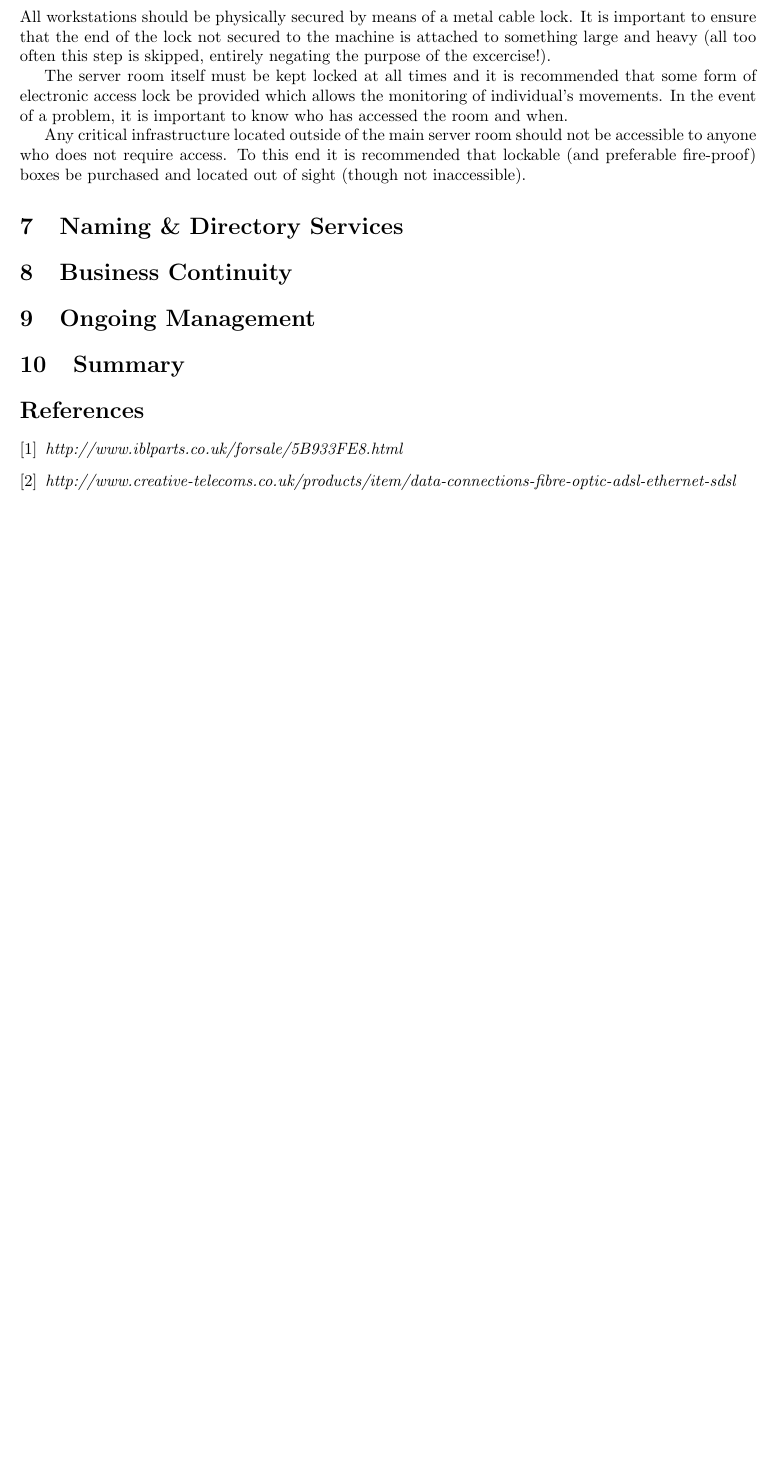
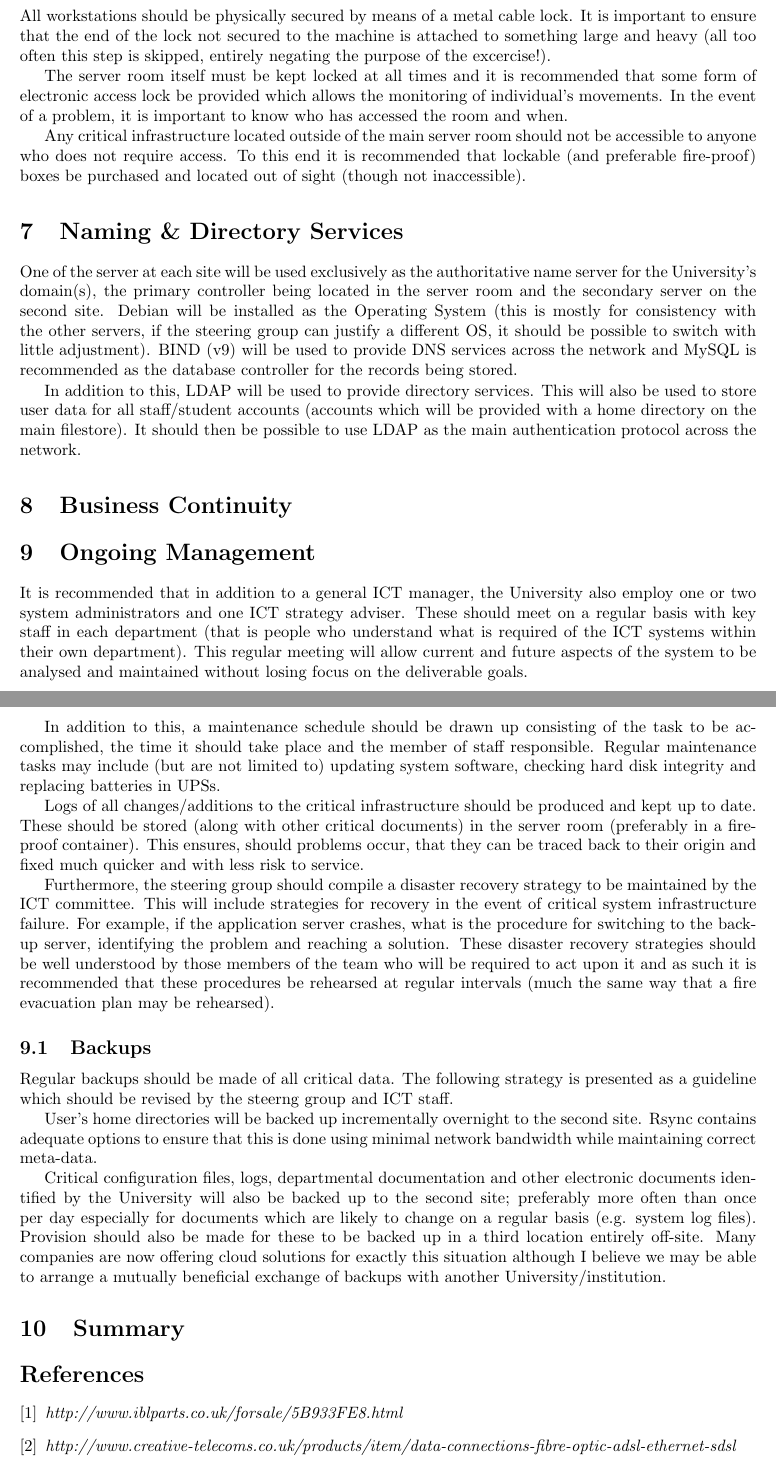
Before and after one commit to bugsduggan/cs25110-assignment, a LaTeX document (report.tex): part of page 6 of 6 before the commit and two parts of pages 6 and 7 of 7 after it, the two joined at a grey line, cut so that both start at the same text, the shorter picture padded with empty space. Compiled offline with pdfLaTeX.

Commit message:
Add naming & directory bollocks

```diff
--- a/report.tex
+++ b/report.tex
@@ -258,16 +258,71 @@ recommended that lockable (and preferable fire-proof) boxes be purchased and
 located out of sight (though not inaccessible).
 
 \section{Naming \& Directory Services}
+One of the server at each site will be used exclusively as the authoritative name server for
+the University's domain(s), the primary controller being located in the server
+room and the secondary server on the second site. Debian will be installed as the Operating System
+(this is mostly for consistency with the other servers, if the steering group
+can justify a different OS, it should be possible to switch with little
+adjustment). BIND (v9) will be used to provide DNS services across the network
+and MySQL is recommended as the database controller for the records being
+stored.
+
+In addition to this, LDAP will be used to provide directory services. This will
+also be used to store user data for all staff/student accounts (accounts which
+will be provided with a home directory on the main filestore). It should then be
+possible to use LDAP as the main authentication protocol across the network.
 
 \section{Business Continuity}
 % What are the critical functions?
 
 \section{Ongoing Management}
 \label{sec:manage}
-% Logs
-% Maintenance schedule
-% Backups
-% Training (rehearsal of disaster plans)
+It is recommended that in addition to a general ICT manager, the University also
+employ one or two system administrators and one ICT strategy adviser. These
+should meet on a regular basis with key staff in each department (that is people
+who understand what is required of the ICT systems within their own department).
+This regular meeting will allow current and future aspects of the system to be
+analysed and maintained without losing focus on the deliverable goals.
+
+In addition to this, a maintenance schedule should be drawn up consisting of the
+task to be accomplished, the time it should take place and the member of staff
+responsible. Regular maintenance tasks may include (but are not limited to)
+updating system software, checking hard disk integrity and replacing batteries
+in UPSs.
+
+Logs of all changes/additions to the critical infrastructure should be produced
+and kept up to date. These should be stored (along with other critical
+documents) in the server room (preferably in a fire-proof container). This
+ensures, should problems occur, that they can be traced back to their origin and
+fixed much quicker and with less risk to service.
+
+Furthermore, the steering group should compile a disaster recovery strategy to
+be maintained by the ICT committee. This will include strategies for recovery in
+the event of critical system infrastructure failure. For example, if the
+application server crashes, what is the procedure for switching to the back-up
+server, identifying the problem and reaching a solution. These disaster recovery
+strategies should be well understood by those members of the team who will be
+required to act upon it and as such it is recommended that these procedures be
+rehearsed at regular intervals (much the same way that a fire evacuation plan
+may be rehearsed).
+
+\subsection{Backups}
+Regular backups should be made of all critical data. The following strategy is
+presented as a guideline which should be revised by the steerng group and ICT
+staff.
+
+User's home directories will be backed up incrementally overnight to the second
+site. Rsync contains adequate options to ensure that this is done using minimal
+network bandwidth while maintaining correct meta-data.
+
+Critical configuration files, logs, departmental documentation and other
+electronic documents identified by the University will also be backed up to the
+second site; preferably more often than once per day especially for documents
+which are likely to change on a regular basis (e.g. system log files). Provision
+should also be made for these to be backed up in a third location entirely
+off-site. Many companies are now offering cloud solutions for exactly this
+situation although I believe we may be able to arrange a mutually beneficial
+exchange of backups with another University/institution.
 
 \section{Summary}
 
```
Also changed, not shown: report.tex (2 more changed lines).
